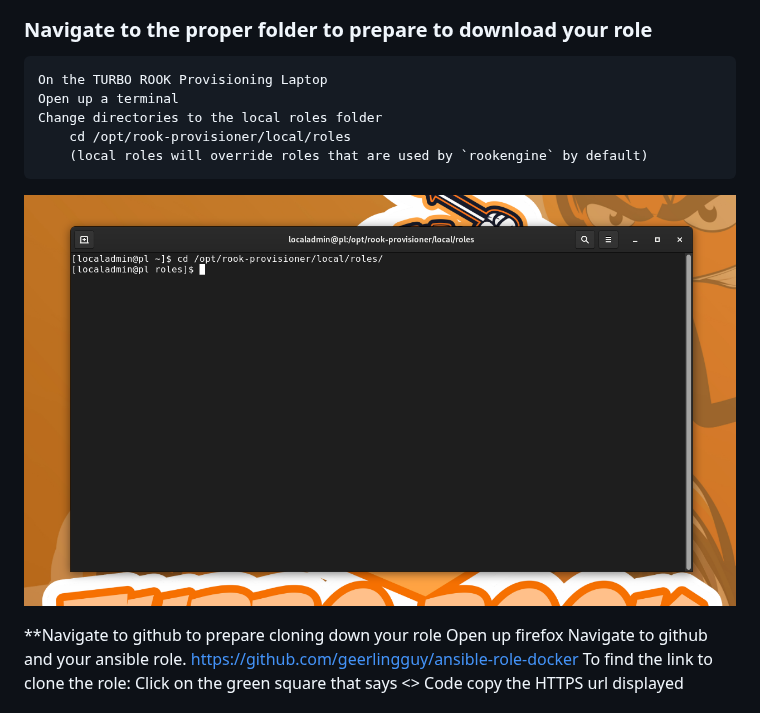
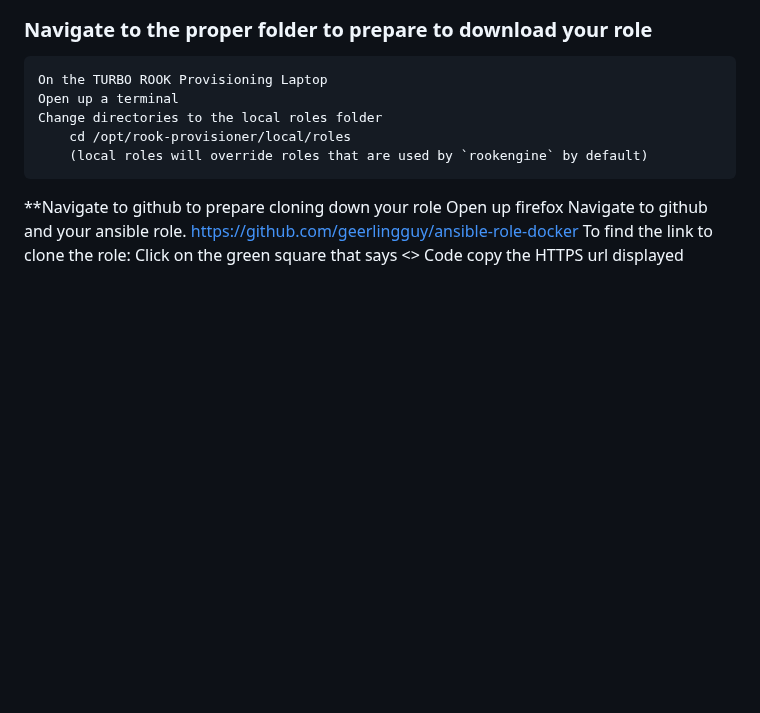
Before and after one commit to johnground/cyberfox2077, a Markdown page: Module6-README.md, the part around the change. GitHub-like rendering; blank space fills up the shorter version.

Commit message:
remove image

```diff
--- a/Module6-README.md
+++ b/Module6-README.md
@@ -4,8 +4,6 @@
     Change directories to the local roles folder
         cd /opt/rook-provisioner/local/roles
         (local roles will override roles that are used by `rookengine` by default)
-
-![](img/openCTI/1.%20Terminal%20optrook.png)
 
  **Navigate to github to prepare cloning down your role
     Open up firefox
```
